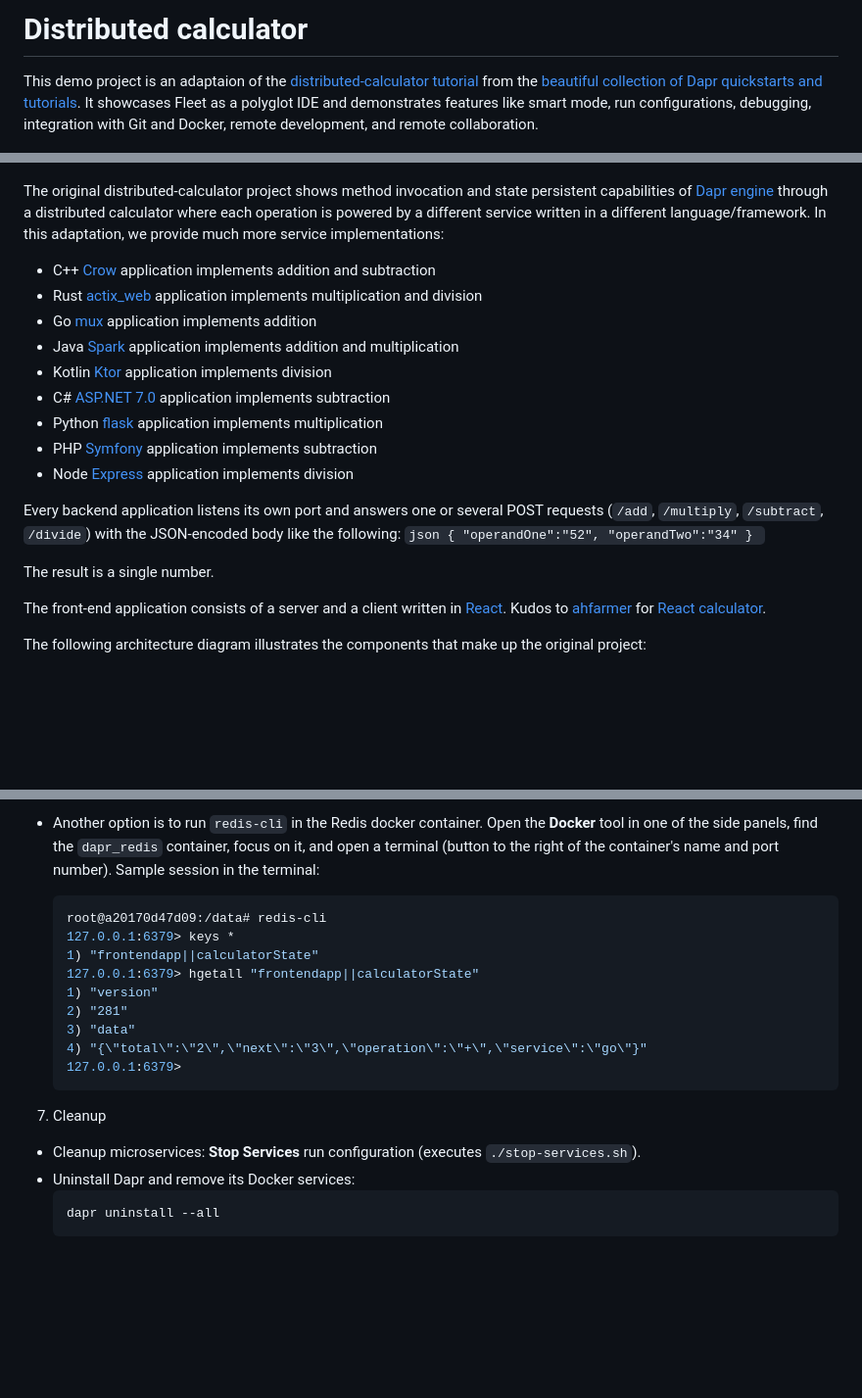
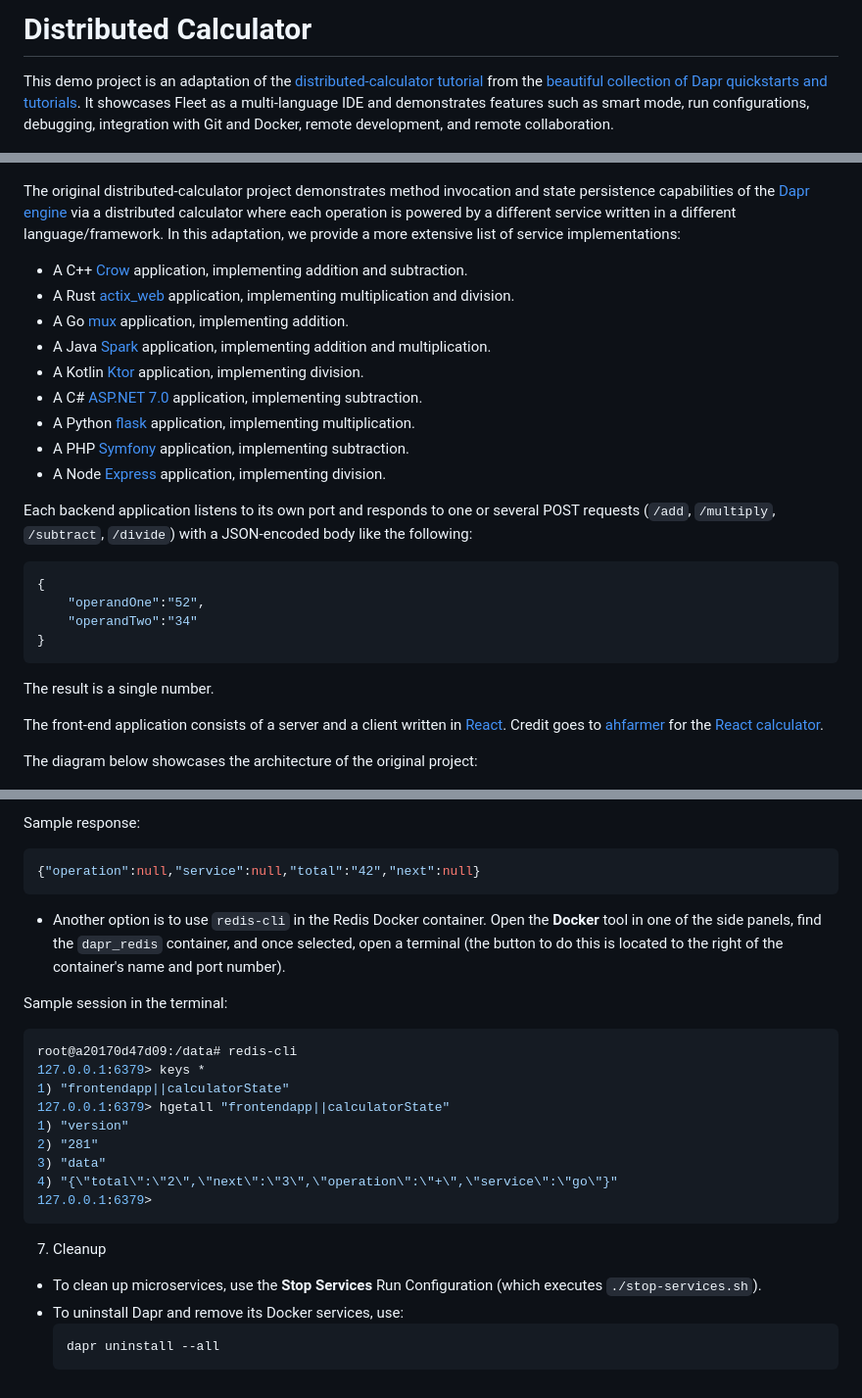
Before and after one commit to bravit/distributed-calculator, a Markdown page: README.md, 3 parts joined by grey strips. Shown at 98% size. Rendered like a GitHub page; blank space fills up the shorter version.

````diff
--- a/README.md
+++ b/README.md
@@ -1,35 +1,36 @@
-# Distributed calculator
+# Distributed Calculator
 
-This demo project is an adaptaion of the [distributed-calculator tutorial](https://github.com/dapr/quickstarts/blob/master/tutorials/distributed-calculator) from the [beautiful collection of Dapr quickstarts and tutorials](https://github.com/dapr/quickstarts). It showcases Fleet as a polyglot IDE and demonstrates features like smart mode, run configurations, debugging, integration with Git and Docker, remote development, and remote collaboration.
+This demo project is an adaptation of the [distributed-calculator tutorial](https://github.com/dapr/quickstarts/blob/master/tutorials/distributed-calculator) from the [beautiful collection of Dapr quickstarts and tutorials](https://github.com/dapr/quickstarts). It showcases Fleet as a multi-language IDE and demonstrates features such as smart mode, run configurations, debugging, integration with Git and Docker, remote development, and remote collaboration.
 
 ![Calculator Screenshot](./img/calculator-screenshot.png)
 
-The original distributed-calculator project shows method invocation and state persistent capabilities of [Dapr engine](https://docs.dapr.io/) through a distributed calculator where each operation is powered by a different service written in a different language/framework. In this adaptation, we provide much more service implementations:
+The original distributed-calculator project demonstrates method invocation and state persistence capabilities of the [Dapr engine](https://docs.dapr.io/) via a distributed calculator where each operation is powered by a different service written in a different language/framework. In this adaptation, we provide a more extensive list of service implementations:
 
-- C++ [Crow](https://crowcpp.org/) application implements addition and subtraction
-- Rust [actix_web](https://actix.rs/) application implements multiplication and division
-- Go [mux](https://github.com/gorilla/mux) application implements addition
-- Java [Spark](https://sparkjava.com/) application implements addition and multiplication
-- Kotlin [Ktor](https://ktor.io/) application implements division
-- C# [ASP.NET 7.0](https://docs.microsoft.com/en-us/dotnet/core/) application implements subtraction
-- Python [flask](https://flask.palletsprojects.com/en/2.2.x/) application implements multiplication
-- PHP [Symfony](https://symfony.com/) application implements subtraction
-- Node [Express](https://expressjs.com/) application implements division
+- A C++ [Crow](https://crowcpp.org/) application, implementing addition and subtraction.
+- A Rust [actix_web](https://actix.rs/) application, implementing multiplication and division.
+- A Go [mux](https://github.com/gorilla/mux) application, implementing addition.
+- A Java [Spark](https://sparkjava.com/) application, implementing addition and multiplication.
+- A Kotlin [Ktor](https://ktor.io/) application, implementing division.
+- A C# [ASP.NET 7.0](https://docs.microsoft.com/en-us/dotnet/core/) application, implementing subtraction.
+- A Python [flask](https://flask.palletsprojects.com/en/2.2.x/) application, implementing multiplication.
+- A PHP [Symfony](https://symfony.com/) application, implementing subtraction.
+- A Node [Express](https://expressjs.com/) application, implementing division.
 
-Every backend application listens its own port and answers one or several POST requests (`/add`, `/multiply`, `/subtract`, `/divide`) with the JSON-encoded body like the following:
-    ```json
-    {
-        "operandOne":"52",
-        "operandTwo":"34"
-    }
-    ```
+Each backend application listens to its own port and responds to one or several POST requests (`/add`, `/multiply`, `/subtract`, `/divide`) with a JSON-encoded body like the following:
+
+```json
+{
+    "operandOne":"52",
+    "operandTwo":"34"
+}
+```
 
 The result is a single number.
 
 The front-end application consists of a server and a client written in [React](https://reactjs.org/).
-Kudos to [ahfarmer](https://github.com/ahfarmer) for [React calculator](https://github.com/ahfarmer/calculator).
+Credit goes to [ahfarmer](https://github.com/ahfarmer) for the [React calculator](https://github.com/ahfarmer/calculator).
 
-The following architecture diagram illustrates the components that make up the original project:
+The diagram below showcases the architecture of the original project:
 
 ![Architecture Diagram](./img/Architecture_Diagram.png)
 
@@ -86,21 +81,28 @@ To make sure all the backend applications are working, you can run the **Validat
 
-- Another option is to run `redis-cli` in the Redis docker container. Open the **Docker** tool in one of the side panels, find the `dapr_redis` container, focus on it, and open a terminal (button to the right of the container's name and port number). Sample session in the terminal:
-  ```bash
-  root@a20170d47d09:/data# redis-cli
-  127.0.0.1:6379> keys *
-  1) "frontendapp||calculatorState"
-  127.0.0.1:6379> hgetall "frontendapp||calculatorState"
-  1) "version"
-  2) "281"
-  3) "data"
-  4) "{\"total\":\"2\",\"next\":\"3\",\"operation\":\"+\",\"service\":\"go\"}"
-  127.0.0.1:6379>
-  ```
+Sample response:
+```bash
+{"operation":null,"service":null,"total":"42","next":null}
+```
+
+- Another option is to use `redis-cli` in the Redis Docker container. Open the **Docker** tool in one of the side panels, find the `dapr_redis` container, and once selected, open a terminal (the button to do this is located to the right of the container's name and port number).
+
+Sample session in the terminal:
+```bash
+root@a20170d47d09:/data# redis-cli
+127.0.0.1:6379> keys *
+1) "frontendapp||calculatorState"
+127.0.0.1:6379> hgetall "frontendapp||calculatorState"
+1) "version"
+2) "281"
+3) "data"
+4) "{\"total\":\"2\",\"next\":\"3\",\"operation\":\"+\",\"service\":\"go\"}"
+127.0.0.1:6379>
+```
 
 7. Cleanup
 
-- Cleanup microservices: **Stop Services** run configuration (executes `./stop-services.sh`).
-- Uninstall Dapr and remove its Docker services:
+- To clean up microservices, use the **Stop Services** Run Configuration (which executes `./stop-services.sh`).
+- To uninstall Dapr and remove its Docker services, use:
   ```bash
   dapr uninstall --all
   ```
````
Also changed, not shown: other parts of README.md (+20 -26 lines).
